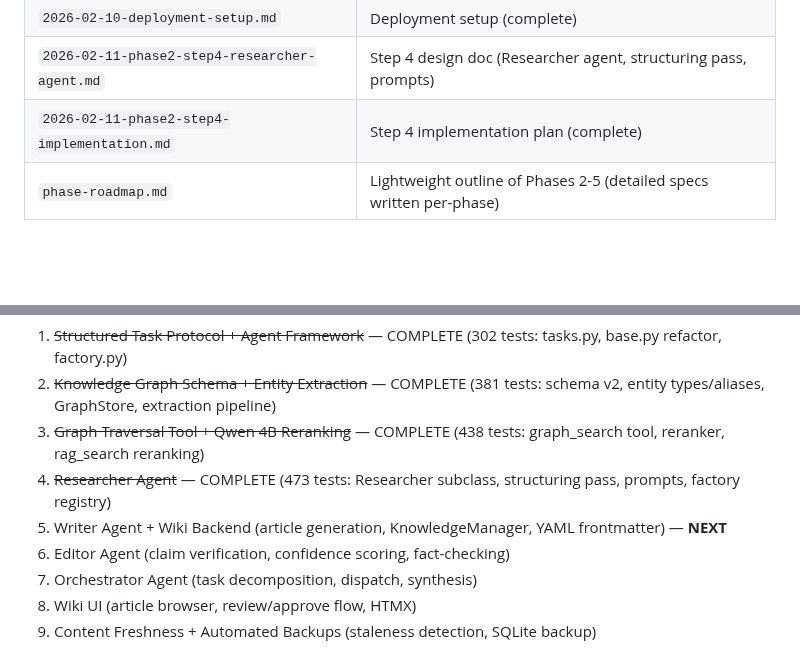
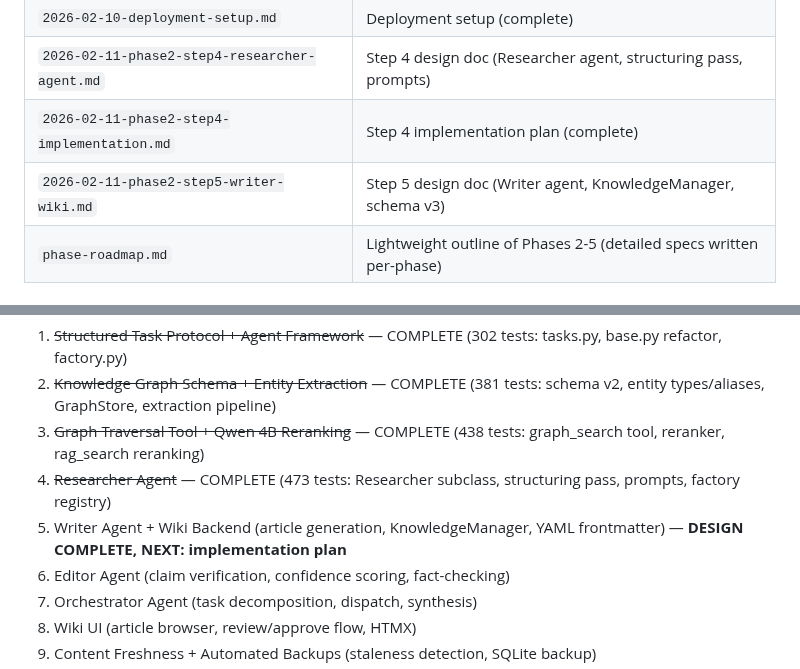
Before and after one commit to Lyro-ty/Shukketsu, a Markdown page: CLAUDE.md, 2 parts joined by grey strips. GitHub-like rendering; blank space fills up the shorter version.

Commit message:
docs: update CLAUDE.md with Step 5 design doc reference
Co-Authored-By: Claude Opus 4.6 <noreply@anthropic.com>

```diff
--- a/CLAUDE.md
+++ b/CLAUDE.md
@@ -170,6 +170,7 @@ Phase 1 is complete (245 unit tests, deployed). Phase 2 Steps 1-3 are complete (
 | `2026-02-10-deployment-setup.md` | Deployment setup (complete) |
 | `2026-02-11-phase2-step4-researcher-agent.md` | Step 4 design doc (Researcher agent, structuring pass, prompts) |
 | `2026-02-11-phase2-step4-implementation.md` | Step 4 implementation plan (complete) |
+| `2026-02-11-phase2-step5-writer-wiki.md` | Step 5 design doc (Writer agent, KnowledgeManager, schema v3) |
 | `phase-roadmap.md` | Lightweight outline of Phases 2-5 (detailed specs written per-phase) |
 
 ### Phase 1: Agent Core — COMPLETE
@@ -184,7 +185,7 @@ The active implementation plan (`phase-2-multi-agent-rag.md`) builds on Phase 1:
 2. ~~Knowledge Graph Schema + Entity Extraction~~ — COMPLETE (381 tests: schema v2, entity types/aliases, GraphStore, extraction pipeline)
 3. ~~Graph Traversal Tool + Qwen 4B Reranking~~ — COMPLETE (438 tests: graph_search tool, reranker, rag_search reranking)
 4. ~~Researcher Agent~~ — COMPLETE (473 tests: Researcher subclass, structuring pass, prompts, factory registry)
-5. Writer Agent + Wiki Backend (article generation, KnowledgeManager, YAML frontmatter) — **NEXT**
+5. Writer Agent + Wiki Backend (article generation, KnowledgeManager, YAML frontmatter) — **DESIGN COMPLETE, NEXT: implementation plan**
 6. Editor Agent (claim verification, confidence scoring, fact-checking)
 7. Orchestrator Agent (task decomposition, dispatch, synthesis)
 8. Wiki UI (article browser, review/approve flow, HTMX)
```
